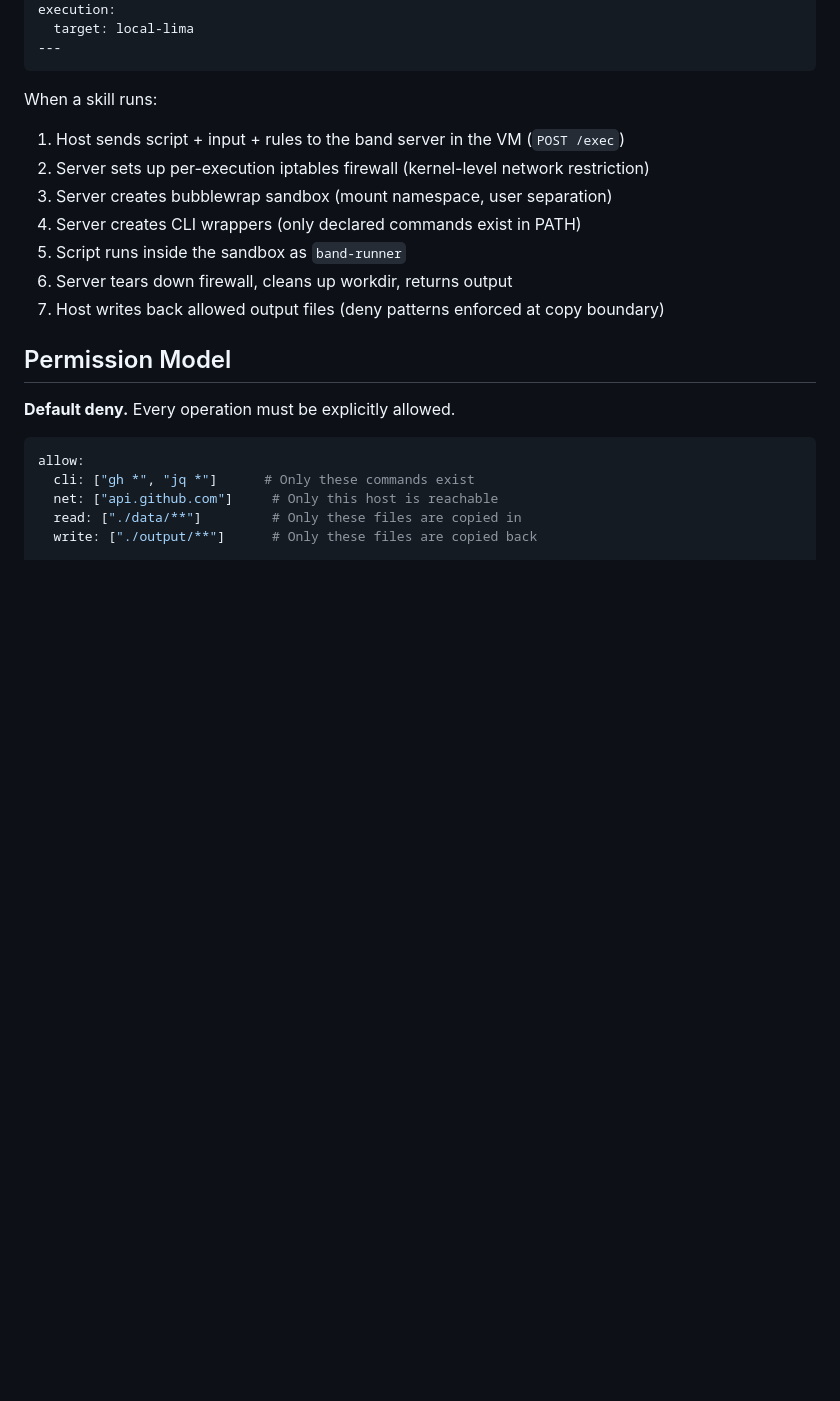
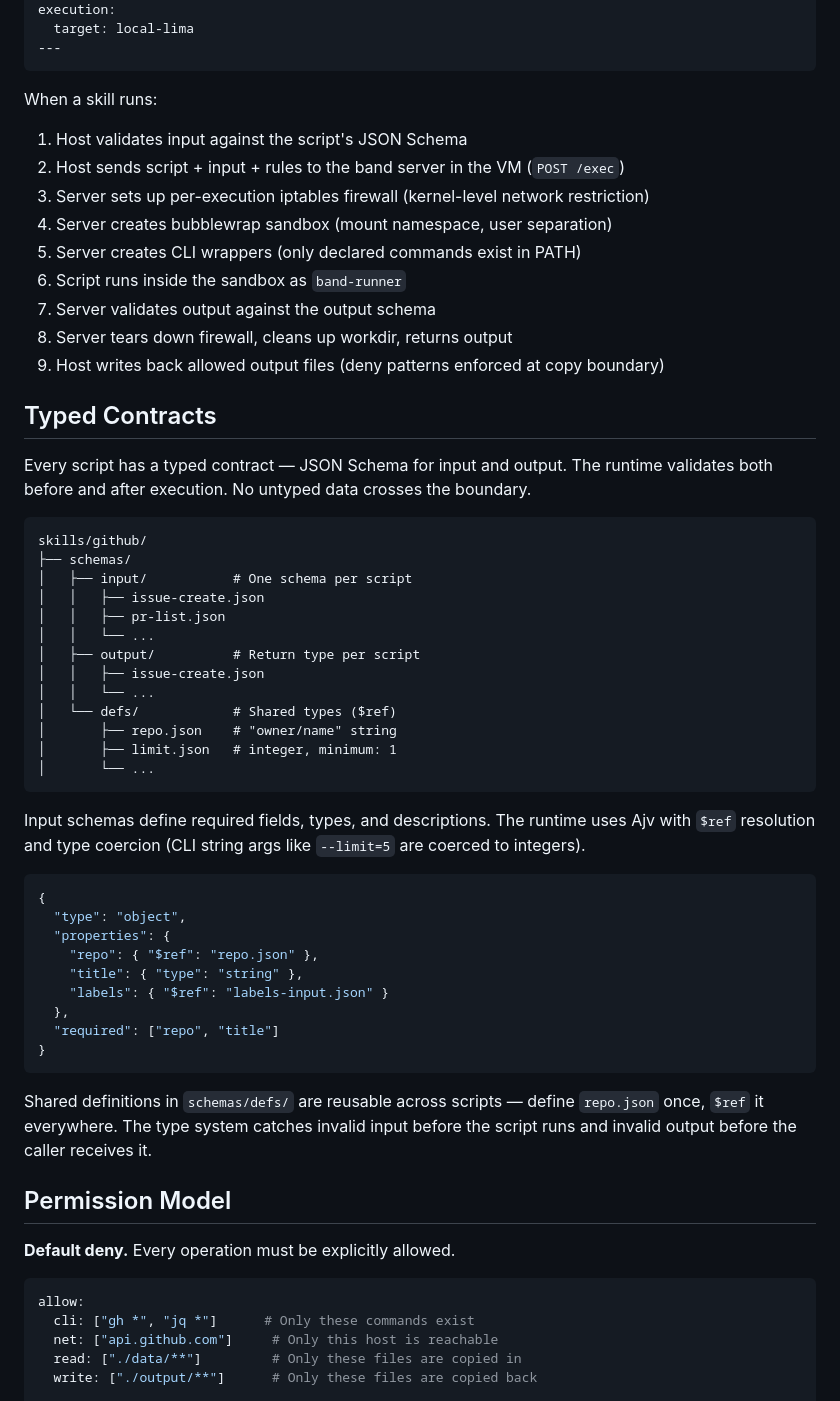
Before and after one commit to mrjf/bands, a Markdown page: README.md, the part around the change. Rendered like a GitHub page; blank space fills up the shorter version.

Commit message:
Add Typed Contracts section, fix defense-in-depth framing
README: Add section on JSON Schema type system — input/output schemas,
shared defs via \$ref, Ajv validation with type coercion. Every script
has a typed contract enforced at runtime.

SECURITY.md: Reframe "known limitations" as "defense in depth" — CLI
bypass via absolute path is mitigated by network firewall, file deny
at copy boundary means workdir only has allowed files. Layers overlap.

Co-Authored-By: Claude Opus 4.6 (1M context) <noreply@anthropic.com>

````diff
--- a/README.md
+++ b/README.md
@@ -45,13 +45,51 @@ execution:
 
 When a skill runs:
 
-1. Host sends script + input + rules to the band server in the VM (`POST /exec`)
-2. Server sets up per-execution iptables firewall (kernel-level network restriction)
-3. Server creates bubblewrap sandbox (mount namespace, user separation)
-4. Server creates CLI wrappers (only declared commands exist in PATH)
-5. Script runs inside the sandbox as `band-runner`
-6. Server tears down firewall, cleans up workdir, returns output
-7. Host writes back allowed output files (deny patterns enforced at copy boundary)
+1. Host validates input against the script's JSON Schema
+2. Host sends script + input + rules to the band server in the VM (`POST /exec`)
+3. Server sets up per-execution iptables firewall (kernel-level network restriction)
+4. Server creates bubblewrap sandbox (mount namespace, user separation)
+5. Server creates CLI wrappers (only declared commands exist in PATH)
+6. Script runs inside the sandbox as `band-runner`
+7. Server validates output against the output schema
+8. Server tears down firewall, cleans up workdir, returns output
+9. Host writes back allowed output files (deny patterns enforced at copy boundary)
+
+## Typed Contracts
+
+Every script has a typed contract — JSON Schema for input and output. The runtime validates both before and after execution. No untyped data crosses the boundary.
+
+```
+skills/github/
+├── schemas/
+│   ├── input/           # One schema per script
+│   │   ├── issue-create.json
+│   │   ├── pr-list.json
+│   │   └── ...
+│   ├── output/          # Return type per script
+│   │   ├── issue-create.json
+│   │   └── ...
+│   └── defs/            # Shared types ($ref)
+│       ├── repo.json    # "owner/name" string
+│       ├── limit.json   # integer, minimum: 1
+│       └── ...
+```
+
+Input schemas define required fields, types, and descriptions. The runtime uses Ajv with `$ref` resolution and type coercion (CLI string args like `--limit=5` are coerced to integers).
+
+```json
+{
+  "type": "object",
+  "properties": {
+    "repo": { "$ref": "repo.json" },
+    "title": { "type": "string" },
+    "labels": { "$ref": "labels-input.json" }
+  },
+  "required": ["repo", "title"]
+}
+```
+
+Shared definitions in `schemas/defs/` are reusable across scripts — define `repo.json` once, `$ref` it everywhere. The type system catches invalid input before the script runs and invalid output before the caller receives it.
 
 ## Permission Model
 
````
Also changed, not shown: SECURITY.md (+8 -7 lines).
